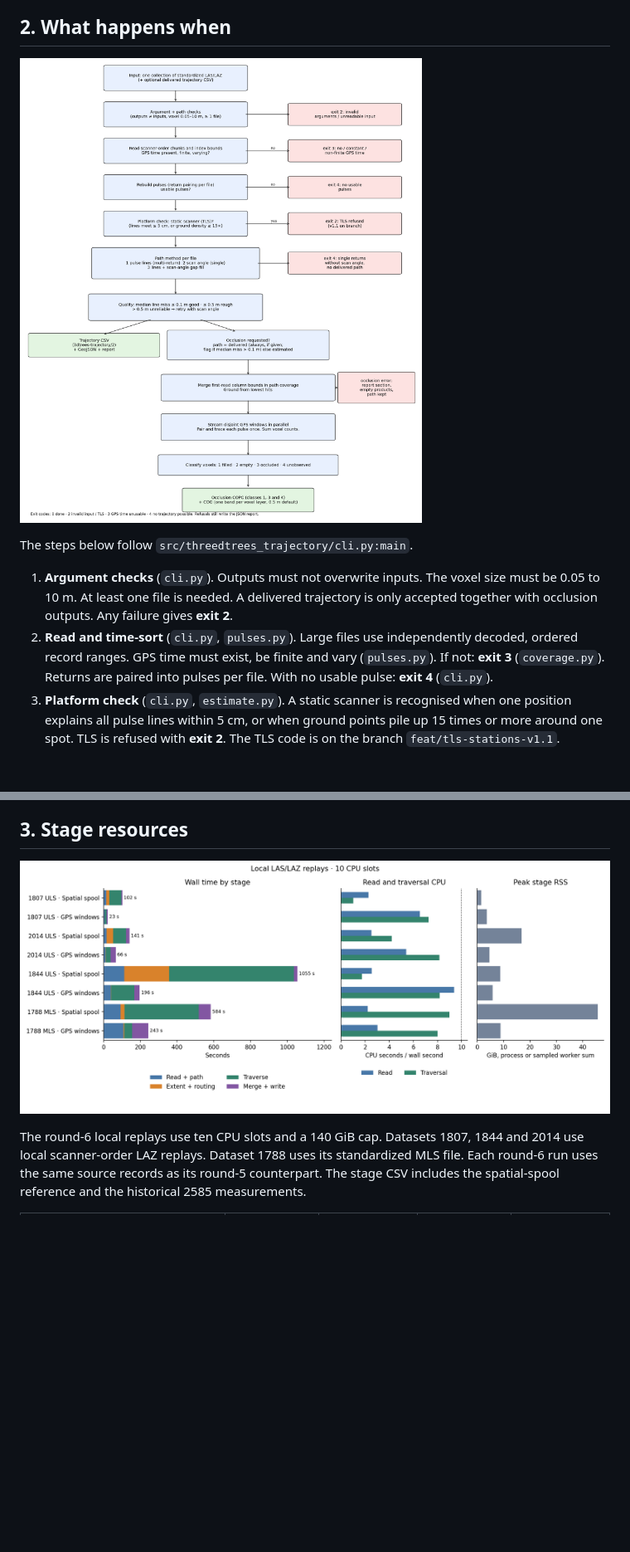
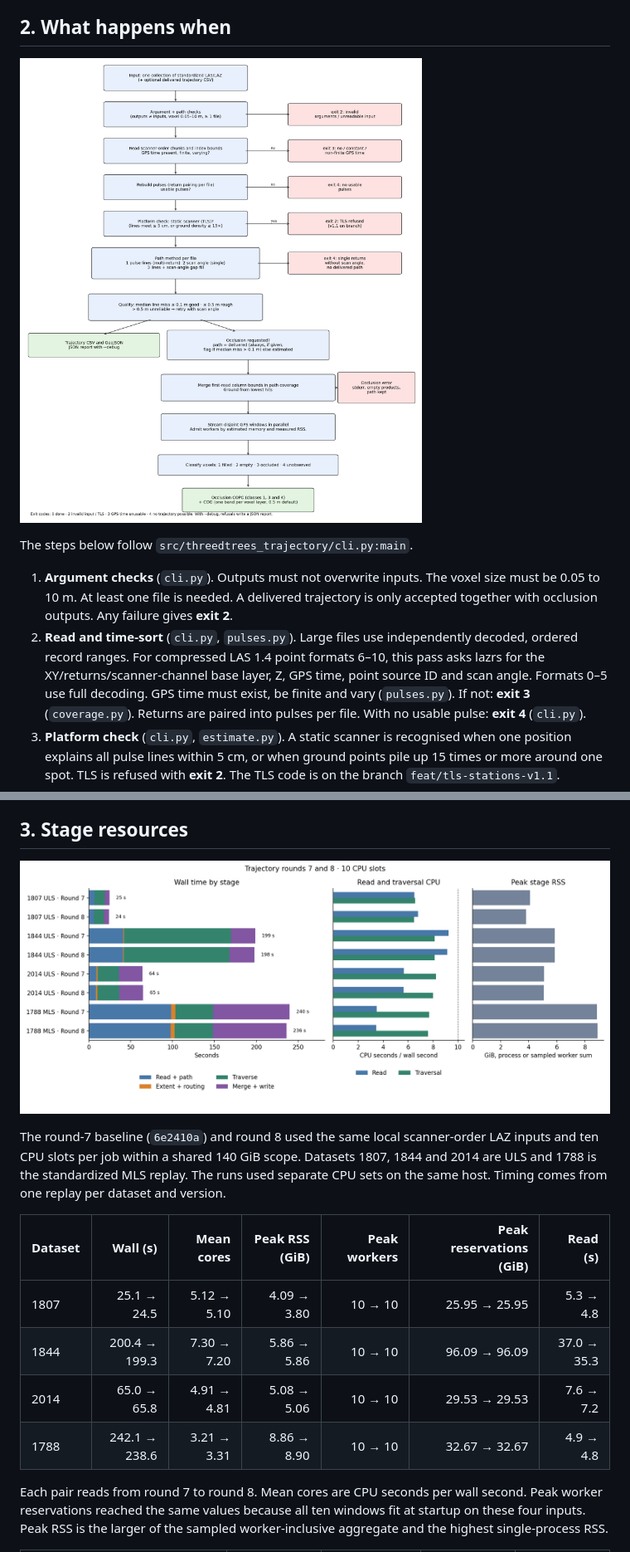
Before and after one commit to 3dTrees-earth/3dtrees_trajectory, a Markdown page: docs/REPORT.md, 2 parts joined by grey strips. Shown at 83% size. Drawn GitHub-style; pictures changed too: docs/figures/flow.png, docs/figures/stages.png; blank space fills up the shorter version.

```diff
--- a/docs/REPORT.md
+++ b/docs/REPORT.md
@@ -51,7 +51,9 @@ The steps below follow `src/threedtrees_trajectory/cli.py:main`.
 1. **Argument checks** (`cli.py`). Outputs must not overwrite inputs. The voxel size must be 0.05 to 10 m.
    At least one file is needed. A delivered trajectory is only accepted together with occlusion outputs. Any failure
    gives **exit 2**.
-2. **Read and time-sort** (`cli.py`, `pulses.py`). Large files use independently decoded, ordered record ranges. GPS time must
+2. **Read and time-sort** (`cli.py`, `pulses.py`). Large files use independently decoded, ordered record ranges.
+   For compressed LAS 1.4 point formats 6–10, this pass asks lazrs for the XY/returns/scanner-channel base
+   layer, Z, GPS time, point source ID and scan angle. Formats 0–5 use full decoding. GPS time must
    exist, be finite and vary (`pulses.py`). If not: **exit 3** (`coverage.py`). Returns are
    paired into pulses per file. With no usable pulse: **exit 4** (`cli.py`).
 3. **Platform check** (`cli.py`, `estimate.py`). A static scanner is recognised when one position
@@ -102,8 +110,20 @@ path as supplementary data.
 
 ![Stage resources](figures/stages.png)
 
-The round-6 local replays use ten CPU slots and a 140 GiB cap. Datasets 1807, 1844 and 2014 use local scanner-order
-LAZ replays. Dataset 1788 uses its standardized MLS file. Each round-6 run uses the same source records as its
-round-5 counterpart. The stage CSV includes the spatial-spool reference and the historical 2585 measurements.
+The round-7 baseline (`6e2410a`) and round 8 used the same local scanner-order LAZ inputs and ten
+CPU slots per job within a shared 140 GiB scope. Datasets 1807, 1844 and 2014 are ULS and 1788
+is the standardized MLS replay. The runs used separate CPU sets on the same host. Timing comes
+from one replay per dataset and version.
+
+| Dataset | Wall (s) | Mean cores | Peak RSS (GiB) | Peak workers | Peak reservations (GiB) | Read (s) |
+| --- | ---: | ---: | ---: | ---: | ---: | ---: |
+| 1807 | 25.1 → 24.5 | 5.12 → 5.10 | 4.09 → 3.80 | 10 → 10 | 25.95 → 25.95 | 5.3 → 4.8 |
+| 1844 | 200.4 → 199.3 | 7.30 → 7.20 | 5.86 → 5.86 | 10 → 10 | 96.09 → 96.09 | 37.0 → 35.3 |
+| 2014 | 65.0 → 65.8 | 4.91 → 4.81 | 5.08 → 5.06 | 10 → 10 | 29.53 → 29.53 | 7.6 → 7.2 |
+| 1788 | 242.1 → 238.6 | 3.21 → 3.31 | 8.86 → 8.90 | 10 → 10 | 32.67 → 32.67 | 4.9 → 4.8 |
+
+Each pair reads from round 7 to round 8. Mean cores are CPU seconds per wall second. Peak worker
+reservations reached the same values because all ten windows fit at startup on these four inputs.
+Peak RSS is the larger of the sampled worker-inclusive aggregate and the highest single-process RSS.
 
 <!-- stages:start -->
```
Also changed, not shown: other parts of docs/REPORT.md (+41 -10 lines), README.md (+10 -3 lines), 1 other file.
